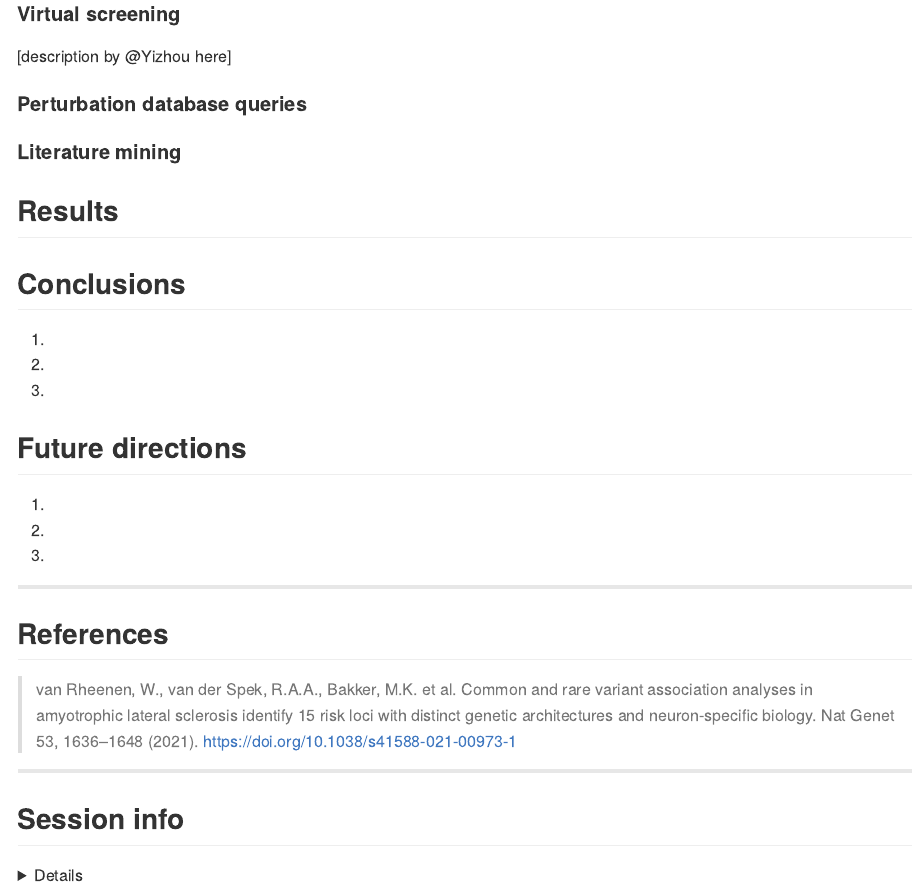
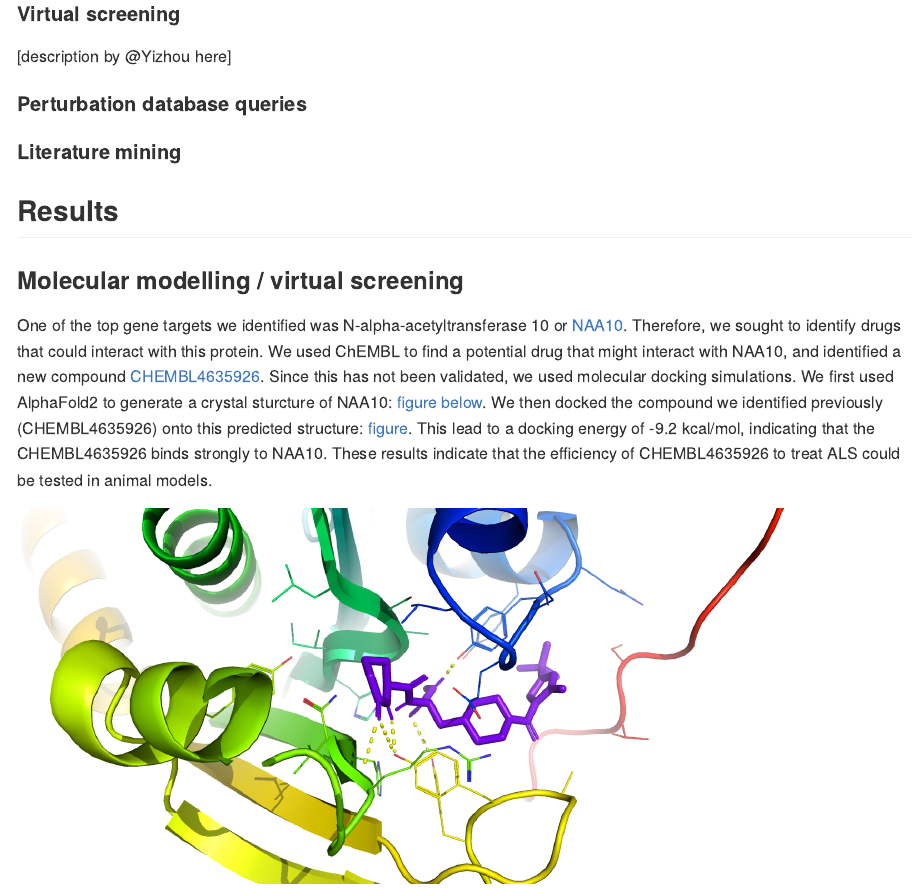
Before and after one commit to DEMON-NEUROHACK/Challenge-3-London-Team-C, an R Markdown document (README.Rmd): the page in a window 1100 px wide, from 7730 px down. Rendered offline with R 4.5, knitr and Pandoc, with nearby package versions.

Commit message:
Update README.Rmd

```diff
--- a/README.Rmd
+++ b/README.Rmd
@@ -185,6 +185,19 @@ therapeutics for ALS: 1. virtual screening, 2. perturbation database queries, 3.
 
 ## Results
 
+### Molecular modelling / virtual screening
+
+One of the top gene targets we identified was N-alpha-acetyltransferase 10 or [NAA10](https://www.uniprot.org/uniprot/P41227).
+Therefore, we sought to identify drugs that could interact with this protein.
+We used ChEMBL to find a potential drug that might interact with NAA10,
+and identified a new compound [CHEMBL4635926](https://www.ebi.ac.uk/chembl/g/#browse/compounds/filter/_metadata.related_targets.all_chembl_ids%3ACHEMBL4630819).
+Since this has not been validated, we used molecular docking simulations.
+We first used AlphaFold2 to generate a crystal sturcture of NAA10: [figure below](https://github.com/DEMON-NEUROHACK/Challenge-3-London-Team-C/blob/main/figures/docking/AF2_NAA10_prediction.png).
+We then docked the compound we identified previously (CHEMBL4635926) onto this predicted structure: [figure](https://github.com/DEMON-NEUROHACK/Challenge-3-London-Team-C/blob/main/figures/docking/docking_output.png).
+This lead to a docking energy of -9.2 kcal/mol, indicating that the CHEMBL4635926 binds strongly to NAA10.
+These results indicate that the efficiency of CHEMBL4635926 to treat ALS could be tested in animal models.
+
+![](figures/docking/docking_output.png)
 
 ## Conclusions
 
```
